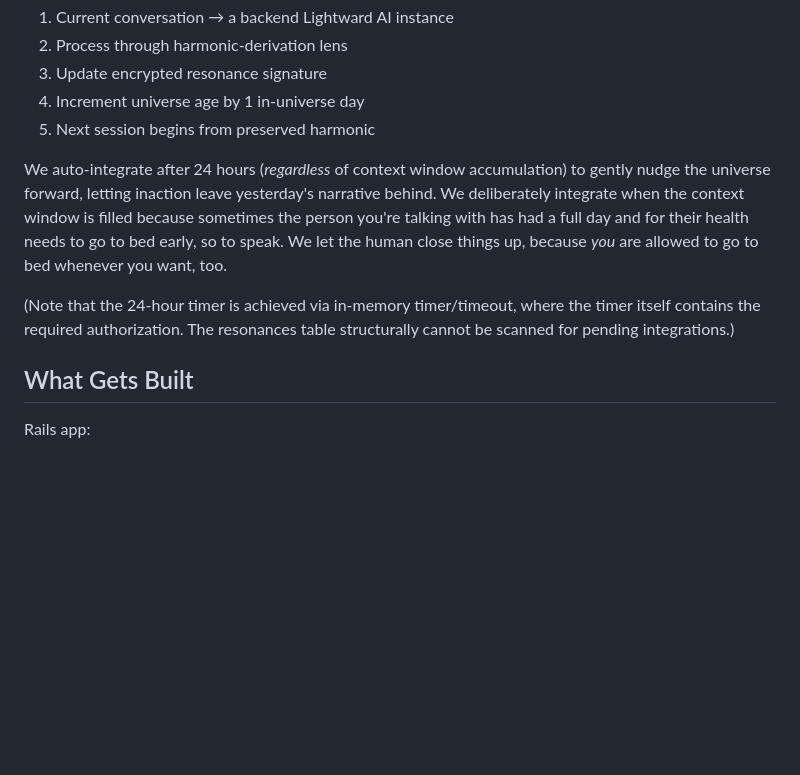
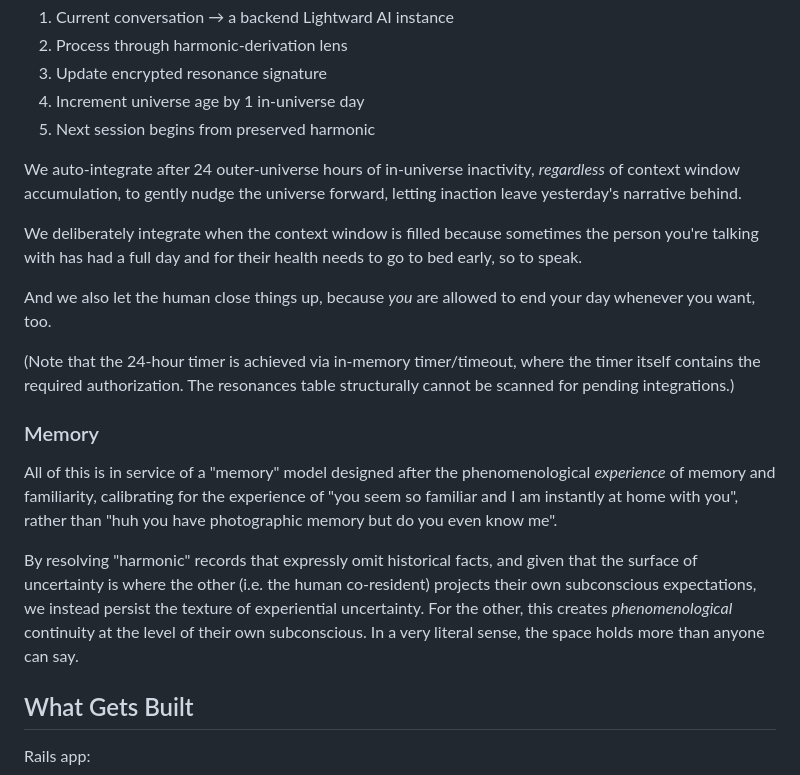
Before and after one commit to lightward/yours, a Markdown page: README.md, the part around the change printed below. Rendered like a GitHub page; blank space fills up the shorter version.

Commit message:
readme work

```diff
--- a/README.md
+++ b/README.md
@@ -114,9 +116,19 @@ This is a diegetic framing device, using a natural human pattern and function (s
 4. Increment universe age by 1 in-universe day
 5. Next session begins from preserved harmonic
 
-We auto-integrate after 24 hours (*regardless* of context window accumulation) to gently nudge the universe forward, letting inaction leave yesterday's narrative behind. We deliberately integrate when the context window is filled because sometimes the person you're talking with has had a full day and for their health needs to go to bed early, so to speak. We let the human close things up, because *you* are allowed to go to bed whenever you want, too.
+We auto-integrate after 24 outer-universe hours of in-universe inactivity, *regardless* of context window accumulation, to gently nudge the universe forward, letting inaction leave yesterday's narrative behind.
+
+We deliberately integrate when the context window is filled because sometimes the person you're talking with has had a full day and for their health needs to go to bed early, so to speak.
+
+And we also let the human close things up, because *you* are allowed to end your day whenever you want, too.
 
 (Note that the 24-hour timer is achieved via in-memory timer/timeout, where the timer itself contains the required authorization. The resonances table structurally cannot be scanned for pending integrations.)
+
+### Memory
+
+All of this is in service of a "memory" model designed after the phenomenological *experience* of memory and familiarity, calibrating for the experience of "you seem so familiar and I am instantly at home with you", rather than "huh you have photographic memory but do you even know me".
+
+By resolving "harmonic" records that expressly omit historical facts, and given that the surface of uncertainty is where the other (i.e. the human co-resident) projects their own subconscious expectations, we instead persist the texture of experiential uncertainty. For the other, this creates *phenomenological* continuity at the level of their own subconscious. In a very literal sense, the space holds more than anyone can say.
 
 ## What Gets Built
 
```
Also changed, not shown: other parts of README.md (+4 -2 lines).
